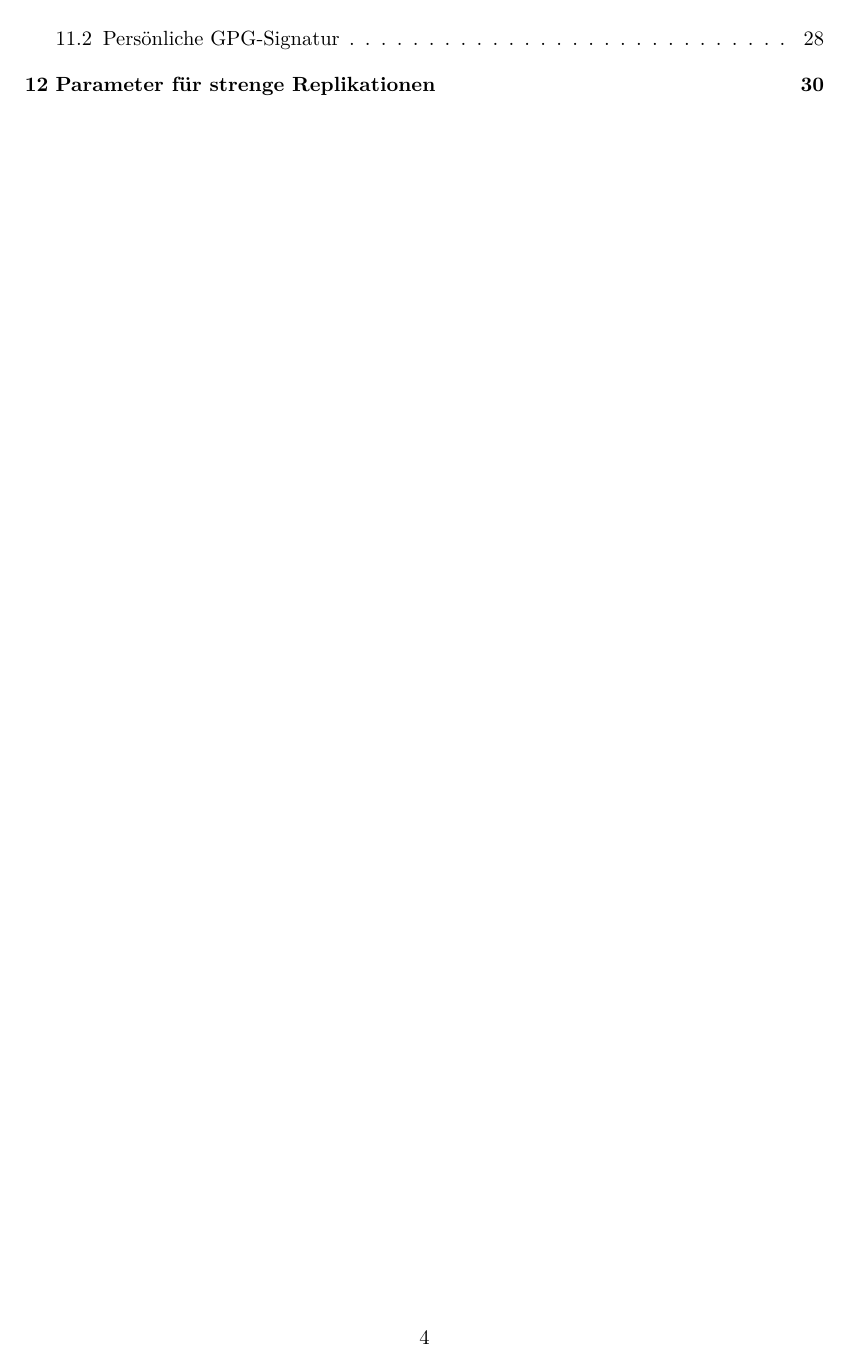
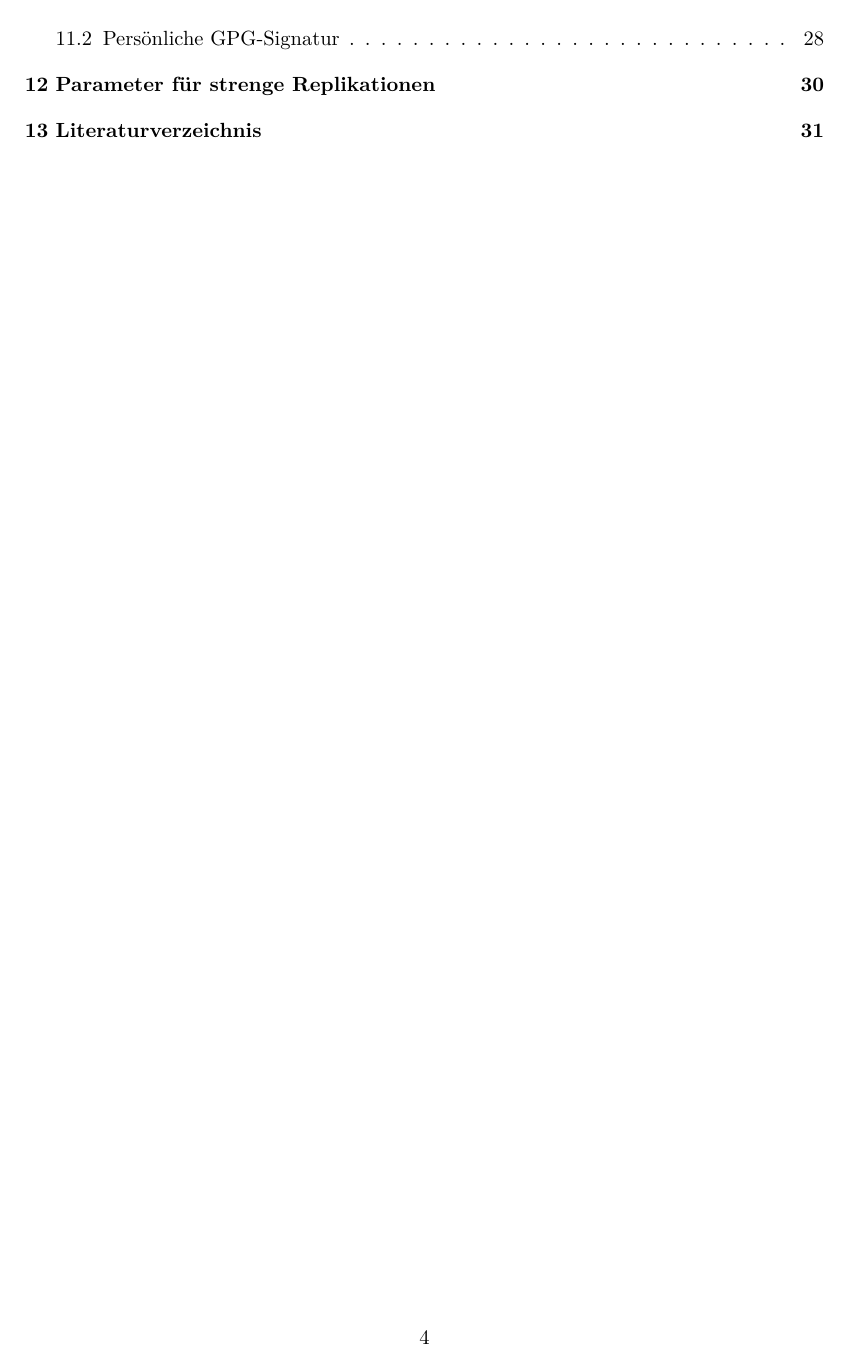
Before and after one commit to SeanFobbe/ce-bpatg, an R Markdown document (reports/CE-BPatG_Codebook.Rmd): page 4 of 30 before the commit and page 4 of 31 after it. Rendered offline with R 4.5, knitr and Pandoc, then LaTeX, with nearby package versions; the code chunks are not run, so their results and figures are left out; a font, style sheet, LaTeX package, included part or bibliography that could not be used is replaced or left out.

Commit message:
add bibliography to codebook

```diff
--- a/reports/CE-BPatG_Codebook.Rmd
+++ b/reports/CE-BPatG_Codebook.Rmd
@@ -13,6 +13,8 @@ output:
     includes:
       in_header: Preamble_DE.tex
       before_body: [../temp/CE-BPatG_Definitions.tex, ../tex/CE-BPatG_CodebookTitle.tex]
+bibliography: temp/packages.bib
+nocite: '@*'
 ---
 
 
```
Also changed, not shown: reports/CE-BPatG_Codebook.Rmd (3 more changed lines).
